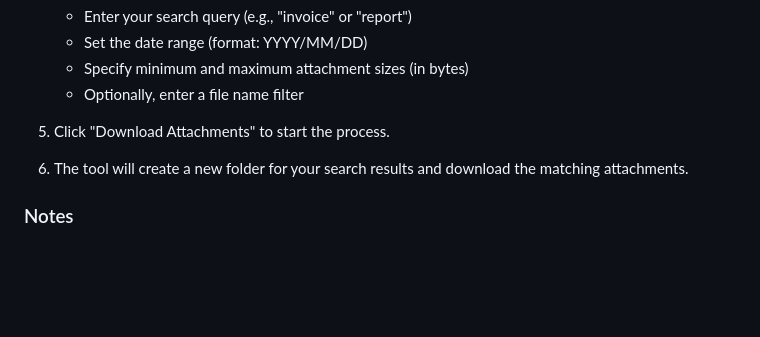
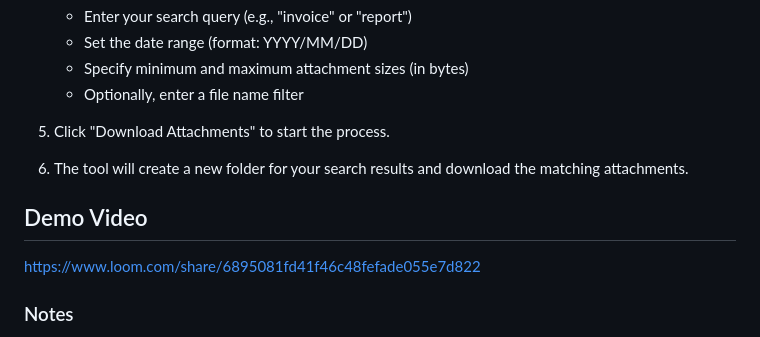
Before and after one commit to Vishnuujain/Gmail-Attachment-Extractor, a Markdown page: README.md, the part around the change printed below. Drawn GitHub-style; blank space fills up the shorter version.

```diff
--- a/README.md
+++ b/README.md
@@ -109,6 +111,9 @@ To use this tool, you need to set up Gmail API access and obtain a `credentials.
 
 6. The tool will create a new folder for your search results and download the matching attachments.
 
+## Demo Video
+https://www.loom.com/share/6895081fd41f46c48fefade055e7d822
+
 ### Notes
 
 - On first use, you'll need to authorize the application to access your Gmail account.
```
Also changed, not shown: other parts of README.md (+2 -0 lines).
